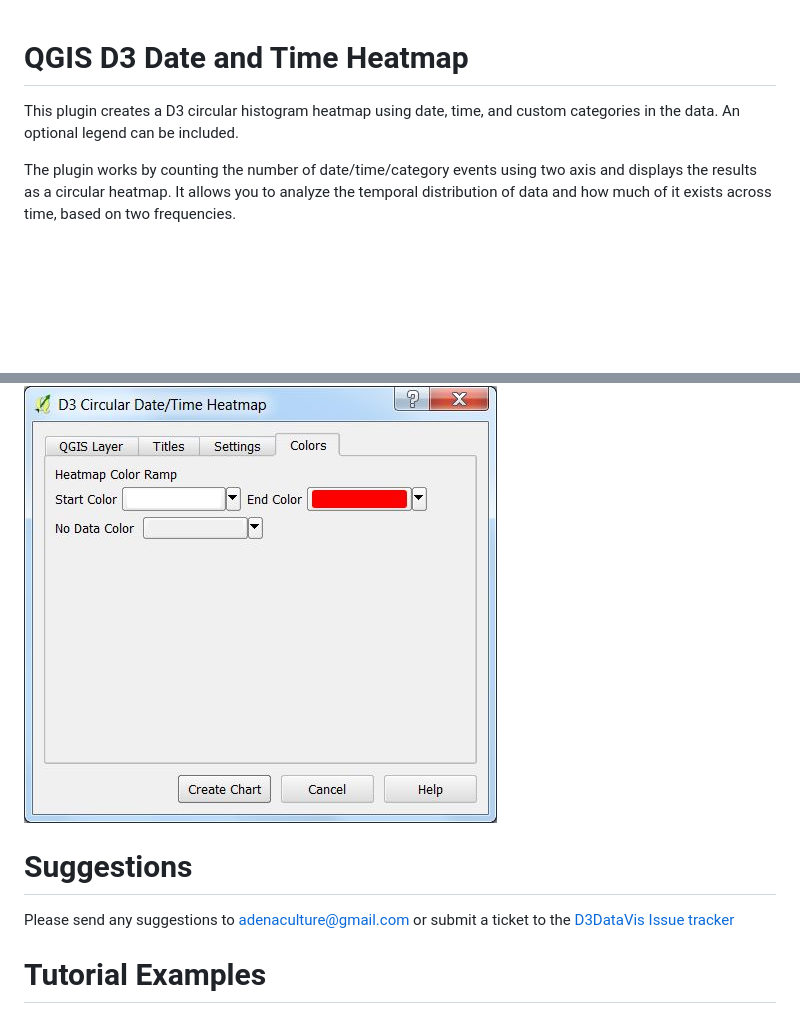
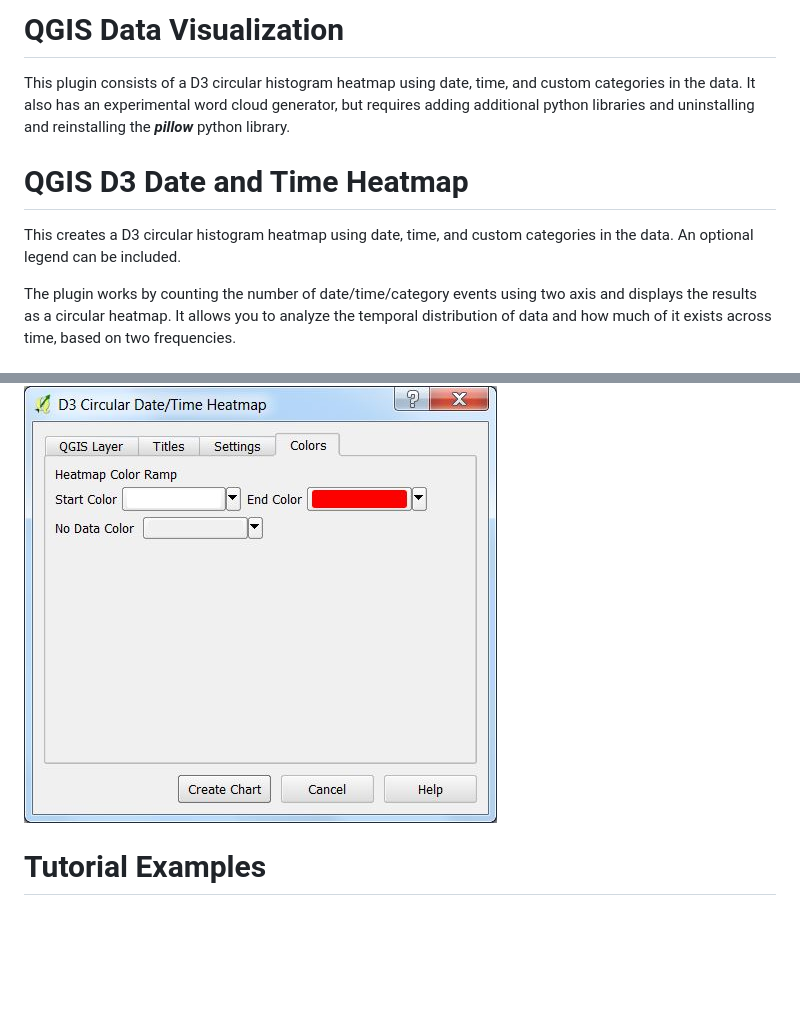
Before and after one commit to NationalSecurityAgency/qgis-d3datavis-plugin, a Markdown page: README.md, 2 parts joined by grey strips. Rendered like a GitHub page; blank space fills up the shorter version.

```diff
--- a/README.md
+++ b/README.md
@@ -1,5 +1,8 @@
+# QGIS Data Visualization
+This plugin consists of a D3 circular histogram heatmap using date, time, and custom categories in the data. It also has an experimental word cloud generator, but requires adding additional python libraries and uninstalling and reinstalling the ***pillow*** python library.
+
 # QGIS D3 Date and Time Heatmap
-This plugin creates a D3 circular histogram heatmap using date, time, and custom categories in the data. An optional legend can be included.
+This creates a D3 circular histogram heatmap using date, time, and custom categories in the data. An optional legend can be included.
 
 The plugin works by counting the number of date/time/category events using two axis and displays the results as a circular heatmap. It allows you to analyze the temporal distribution of data and how much of it exists across time, based on two frequencies.
 
@@ -59,10 +62,6 @@ These are settings for fine control over the heatmap color ramp and **No Data Co
 
 <div style="text-align:center"><img src="help/colormap.jpg" alt="Colors Tab"></div>
 
-# Suggestions
-Please send any suggestions to adenaculture@gmail.com or submit a ticket to the
-[D3DataVis Issue tracker](https://github.com/NationalSecurityAgency/qgis-d3datavis-plugin/issues)
-
 # Tutorial Examples
 These examples make use of the [2006 Chicago crime data](https://data.cityofchicago.org/Public-Safety/Crimes-2001-to-present/ijzp-q8t2). In 2006 there were 367,968 crime incidents. That is a lot of crime during a year in just one city. Although this author is not trained in crime, some basic conclusions can be obtained by looking at the crime incidents based on the Month of the Year, Time of the Day, and Day of the Week. Here are the examples.
 
```
Also changed, not shown: other parts of README.md (+13 -0 lines), help/wc_algorithm.jpg (added), help/wc_results.png (added).
